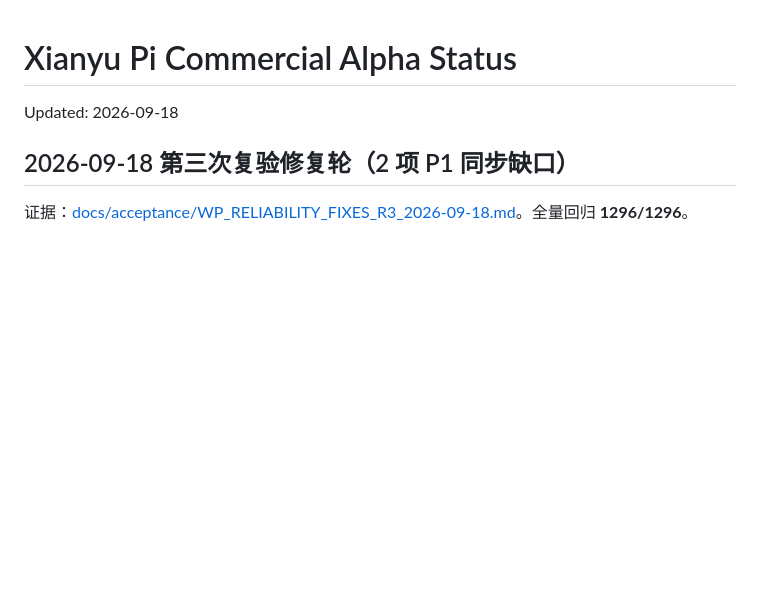
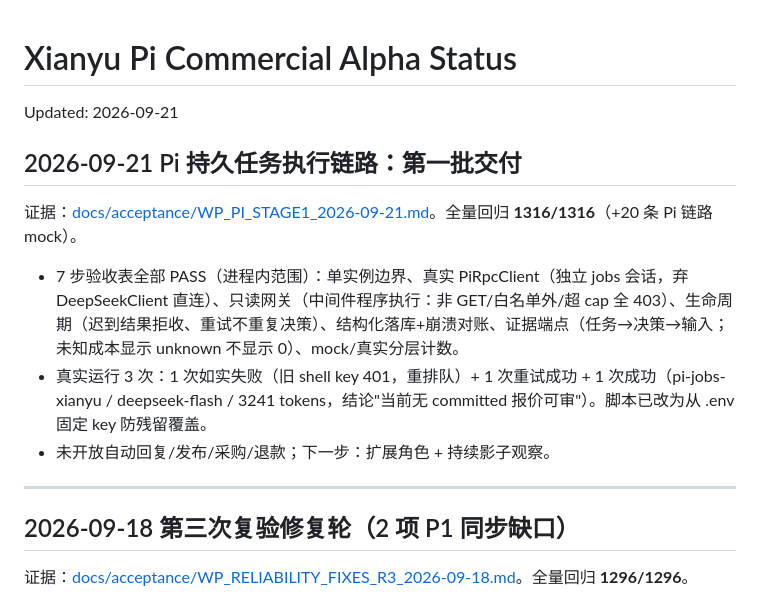
Before and after one commit to AuroraKON6/xianyu-agent, a Markdown page: PROJECT_STATUS.md, the part around the change. Drawn GitHub-style; blank space fills up the shorter version.

Commit message:
docs(acceptance): Pi stage-1 report - real run through PiRpcClient with full evidence chain

```diff
--- a/PROJECT_STATUS.md
+++ b/PROJECT_STATUS.md
@@ -1,6 +1,16 @@
 # Xianyu Pi Commercial Alpha Status
 
-Updated: 2026-09-18
+Updated: 2026-09-21
+
+## 2026-09-21 Pi 持久任务执行链路：第一批交付
+
+证据：[docs/acceptance/WP_PI_STAGE1_2026-09-21.md](docs/acceptance/WP_PI_STAGE1_2026-09-21.md)。全量回归 **1316/1316**（+20 条 Pi 链路 mock）。
+
+- 7 步验收表全部 PASS（进程内范围）：单实例边界、真实 PiRpcClient（独立 jobs 会话，弃 DeepSeekClient 直连）、只读网关（中间件程序执行：非 GET/白名单外/超 cap 全 403）、生命周期（迟到结果拒收、重试不重复决策）、结构化落库+崩溃对账、证据端点（任务→决策→输入；未知成本显示 unknown 不显示 0）、mock/真实分层计数。
+- 真实运行 3 次：1 次如实失败（旧 shell key 401，重排队）+ 1 次重试成功 + 1 次成功（pi-jobs-xianyu / deepseek-flash / 3241 tokens，结论"当前无 committed 报价可审"）。脚本已改为从 .env 固定 key 防残留覆盖。
+- 未开放自动回复/发布/采购/退款；下一步：扩展角色 + 持续影子观察。
+
+---
 
 ## 2026-09-18 第三次复验修复轮（2 项 P1 同步缺口）
 
```
Also changed, not shown: docs/acceptance/WP_PI_STAGE1_2026-09-21.md (added, +38 -0 lines).
